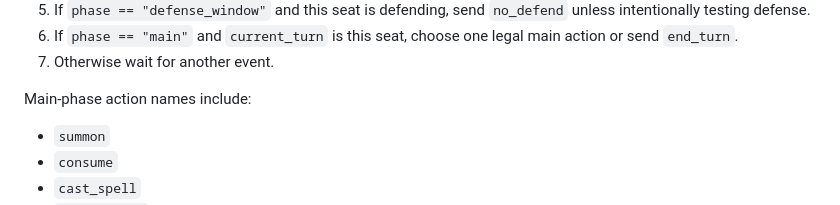
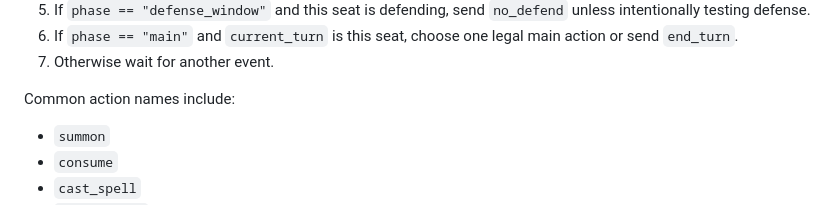
Before and after one commit to Yifeeeeei/EraOfArcaneGame, a Markdown page: docs/agent/protocol-playbook.md, the part around the change. Drawn GitHub-style.

Commit message:
Clarify agent action list wording

```diff
--- a/docs/agent/protocol-playbook.md
+++ b/docs/agent/protocol-playbook.md
@@ -177,7 +177,7 @@ A conservative agent loop can be:
    action or send `end_turn`.
 7. Otherwise wait for another event.
 
-Main-phase action names include:
+Common action names include:
 
 - `summon`
 - `consume`
```
